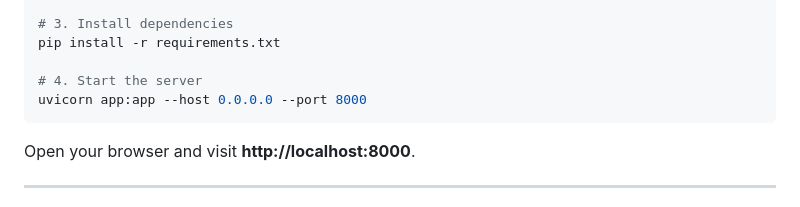
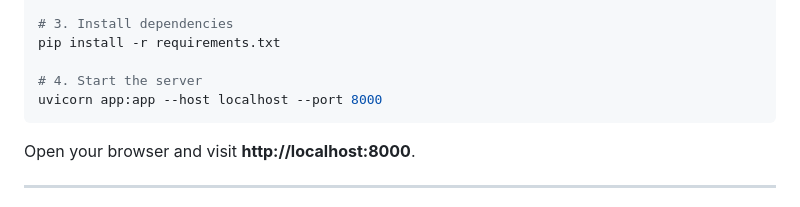
Before and after one commit to LAXMINARAYAN24/Steg-Drop, a Markdown page: README.md, the part around the change. GitHub-like rendering.

Commit message:
localhost Link Patched

````diff
--- a/README.md
+++ b/README.md
@@ -82,7 +82,7 @@ source venv/bin/activate   # Windows: venv\Scripts\activate
 pip install -r requirements.txt
 
 # 4. Start the server
-uvicorn app:app --host 0.0.0.0 --port 8000
+uvicorn app:app --host localhost --port 8000
 ```
 
 Open your browser and visit **http://localhost:8000**.
````
